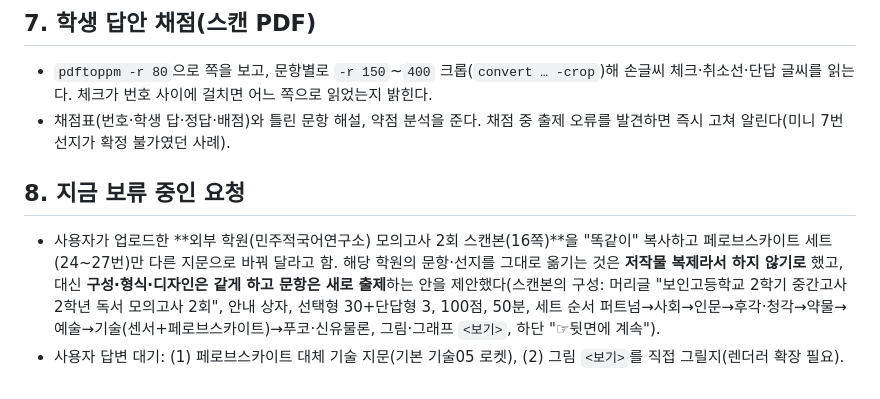
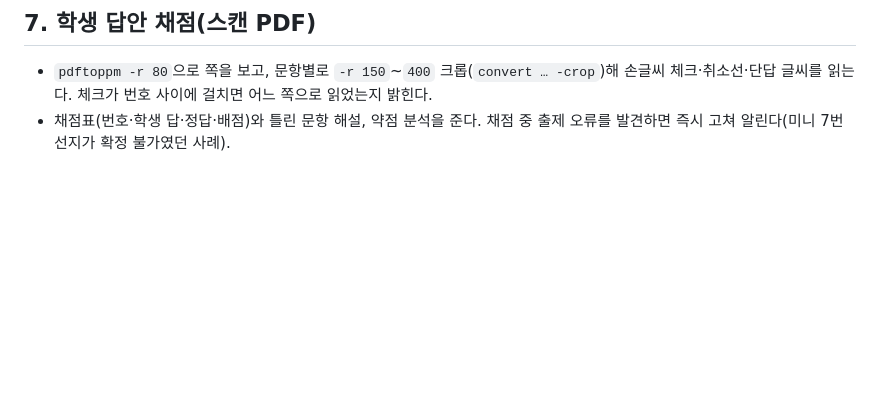
Before and after one commit to ssea3030g-debug/stock-paper, a Markdown page: exam_merge/작업방법.md, the part around the change. Drawn GitHub-style; blank space fills up the shorter version.

Commit message:
작업방법.md에서 8절(보류 요청) 삭제
Co-Authored-By: Claude Sonnet 5.5 <noreply@anthropic.com>
Claude-Session: https://claude.ai/code/session_01KrCyCqugzLYqD1dCy92Pw7

```diff
--- a/exam_merge/작업방법.md
+++ b/exam_merge/작업방법.md
@@ -65,7 +65,3 @@ originals/*.pdf (학력평가 고2 11회분)  ──build.cut_passage──▶
 ## 7. 학생 답안 채점(스캔 PDF)
 - `pdftoppm -r 80`으로 쪽을 보고, 문항별로 `-r 150`~`400` 크롭(`convert … -crop`)해 손글씨 체크·취소선·단답 글씨를 읽는다. 체크가 번호 사이에 걸치면 어느 쪽으로 읽었는지 밝힌다.
 - 채점표(번호·학생 답·정답·배점)와 틀린 문항 해설, 약점 분석을 준다. 채점 중 출제 오류를 발견하면 즉시 고쳐 알린다(미니 7번 선지가 확정 불가였던 사례).
-
-## 8. 지금 보류 중인 요청
-- 사용자가 업로드한 **외부 학원(민주적국어연구소) 모의고사 2회 스캔본(16쪽)**을 "똑같이" 복사하고 페로브스카이트 세트(24~27번)만 다른 지문으로 바꿔 달라고 함. 해당 학원의 문항·선지를 그대로 옮기는 것은 **저작물 복제라서 하지 않기로** 했고, 대신 **구성·형식·디자인은 같게 하고 문항은 새로 출제**하는 안을 제안했다(스캔본의 구성: 머리글 "보인고등학교 2학기 중간고사 2학년 독서 모의고사 2회", 안내 상자, 선택형 30+단답형 3, 100점, 50분, 세트 순서 퍼트넘→사회→인문→후각·청각→약물→예술→기술(센서+페로브스카이트)→푸코·신유물론, 그림·그래프 `<보기>`, 하단 "☞뒷면에 계속").
-- 사용자 답변 대기: (1) 페로브스카이트 대체 기술 지문(기본 기술05 로켓), (2) 그림 `<보기>`를 직접 그릴지(렌더러 확장 필요).
```
